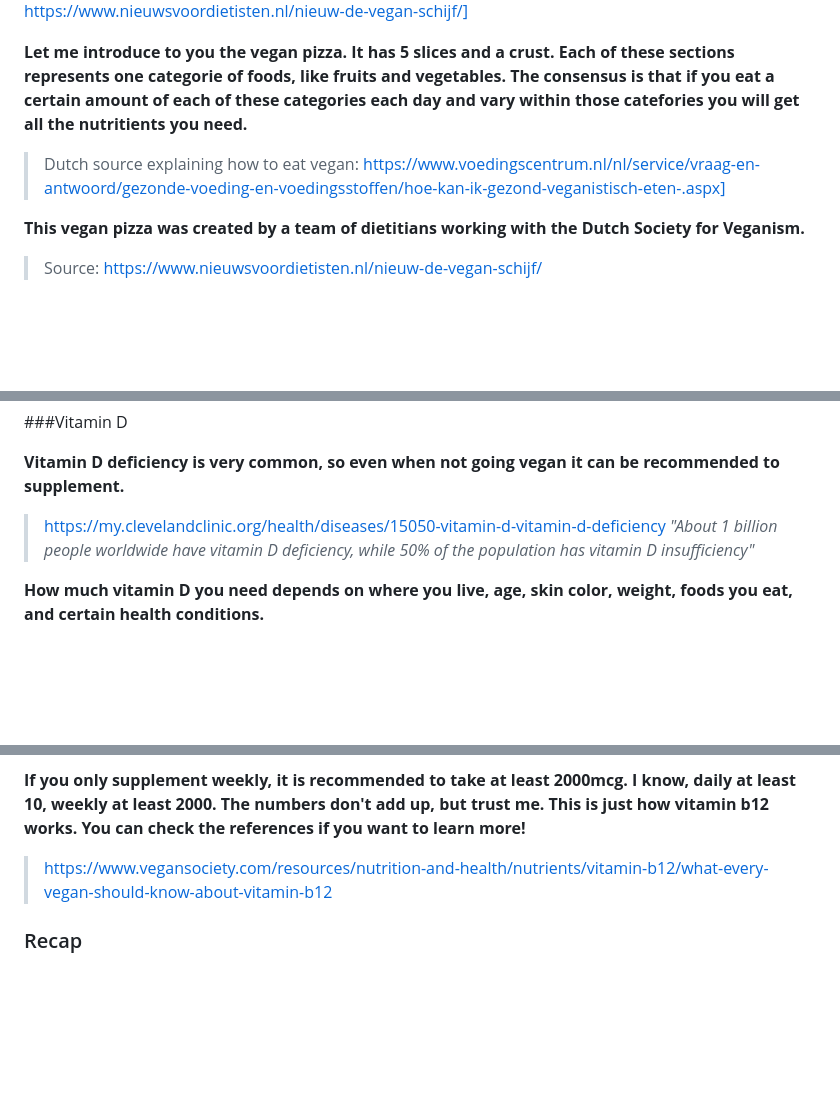
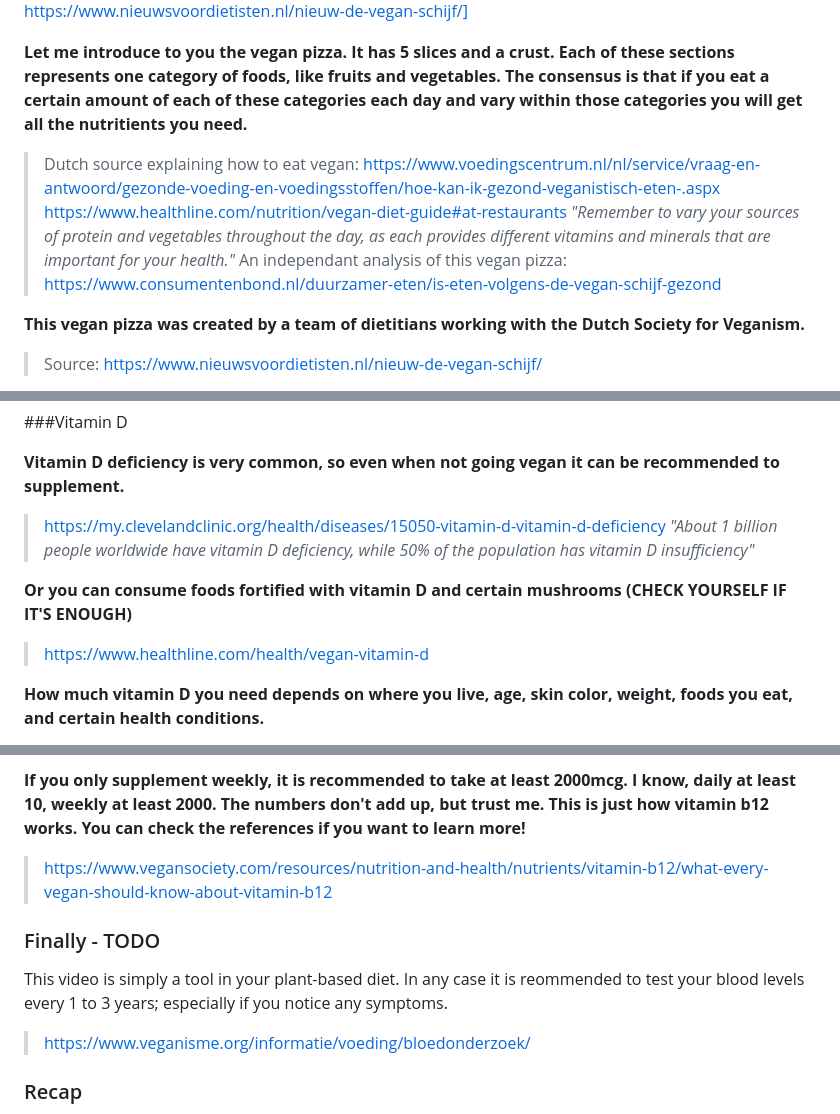
Before and after one commit to schipeltaper/veganexplainer, a Markdown page: index.md, 3 parts joined by grey strips. GitHub-like rendering; blank space fills up the shorter version.

Commit message:
Reference toevoegen + script update

```diff
--- a/index.md
+++ b/index.md
@@ -34,8 +36,10 @@ Following is the script of the **"How to eat vegan healthily"** youtube video wi
 ![VeganPizza](Poster-Vegan-Schijf-.png)
 [Translated and taken from https://www.nieuwsvoordietisten.nl/nieuw-de-vegan-schijf/]
 
-**Let me introduce to you the vegan pizza. It has 5 slices and a crust. Each of these sections represents one categorie of foods, like fruits and vegetables. The consensus is that if you eat a certain amount of each of these categories each day and vary within those catefories you will get all the nutritients you need.**
-> Dutch source explaining how to eat vegan: https://www.voedingscentrum.nl/nl/service/vraag-en-antwoord/gezonde-voeding-en-voedingsstoffen/hoe-kan-ik-gezond-veganistisch-eten-.aspx]
+**Let me introduce to you the vegan pizza. It has 5 slices and a crust. Each of these sections represents one category of foods, like fruits and vegetables. The consensus is that if you eat a certain amount of each of these categories each day and vary within those categories you will get all the nutritients you need.**
+> Dutch source explaining how to eat vegan: https://www.voedingscentrum.nl/nl/service/vraag-en-antwoord/gezonde-voeding-en-voedingsstoffen/hoe-kan-ik-gezond-veganistisch-eten-.aspx
+> https://www.healthline.com/nutrition/vegan-diet-guide#at-restaurants *"Remember to vary your sources of protein and vegetables throughout the day, as each provides different vitamins and minerals that are important for your health."*
+> An independant analysis of this vegan pizza: https://www.consumentenbond.nl/duurzamer-eten/is-eten-volgens-de-vegan-schijf-gezond
 
 **This vegan pizza was created by a team of dietitians working with the Dutch Society for Veganism.**
 > Source: https://www.nieuwsvoordietisten.nl/nieuw-de-vegan-schijf/
@@ -108,6 +113,9 @@ Following is the script of the **"How to eat vegan healthily"** youtube video wi
 **Vitamin D deficiency is very common, so even when not going vegan it can be recommended to supplement.**
 > https://my.clevelandclinic.org/health/diseases/15050-vitamin-d-vitamin-d-deficiency *"About 1 billion people worldwide have vitamin D deficiency, while 50% of the population has vitamin D insufficiency"*
 
+**Or you can consume foods fortified with vitamin D and certain mushrooms (CHECK YOURSELF IF IT'S ENOUGH)**
+>   https://www.healthline.com/health/vegan-vitamin-d
+
 **How much vitamin D you need depends on where you live, age, skin color, weight, foods you eat, and certain health conditions.**
 > https://www.health.harvard.edu/staying-healthy/taking-too-much-vitamin-d-can-cloud-its-benefits-and-create-health-risks
 
@@ -143,6 +154,10 @@ Following is the script of the **"How to eat vegan healthily"** youtube video wi
 **If you only supplement weekly, it is recommended to take at least 2000mcg. I know, daily at least 10, weekly at least 2000. The numbers don't add up, but trust me. This is just how vitamin b12 works. You can check the references if you want to learn more!**
 > https://www.vegansociety.com/resources/nutrition-and-health/nutrients/vitamin-b12/what-every-vegan-should-know-about-vitamin-b12
 
+### Finally - TODO
+This video is simply a tool in your plant-based diet. In any case it is reommended to test your blood levels every 1 to 3 years; especially if you notice any symptoms.
+> https://www.veganisme.org/informatie/voeding/bloedonderzoek/
+
 ### Recap
 And so this completes the vegan pizza! 5 slices and a crust. If you eat each of these sections every day and vary within each slice and make sure to include calcium rich products, the current consensus says you will get all nutritients you need.
 
```
Also changed, not shown: other parts of index.md (+6 -0 lines).
